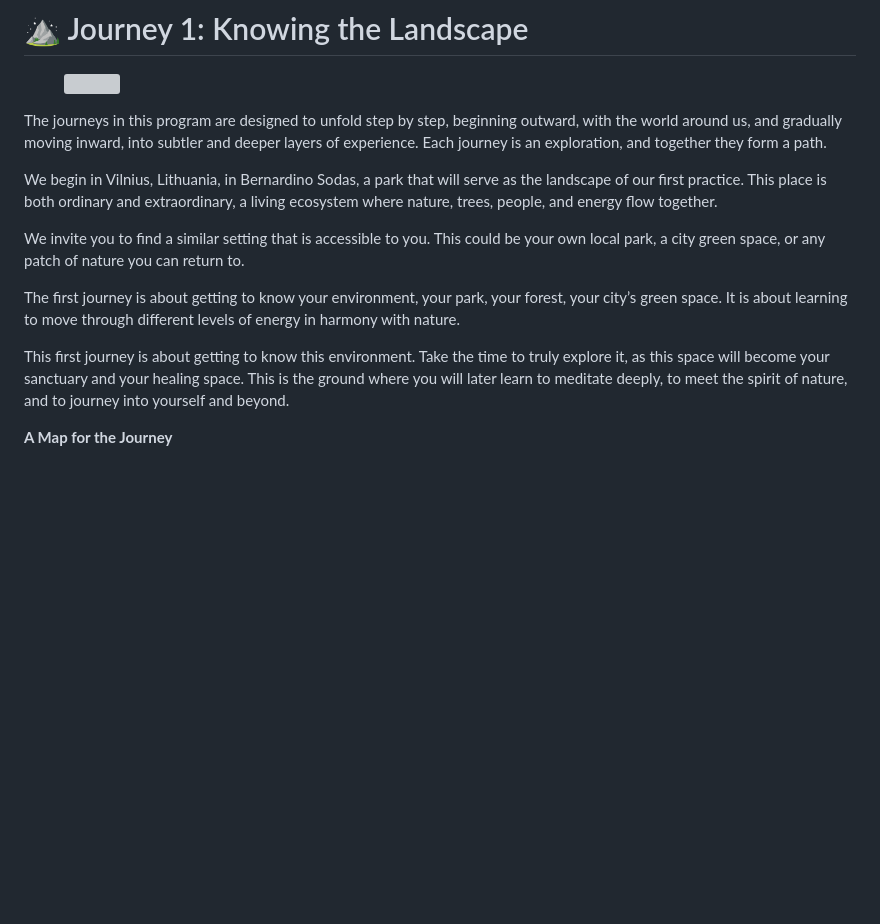
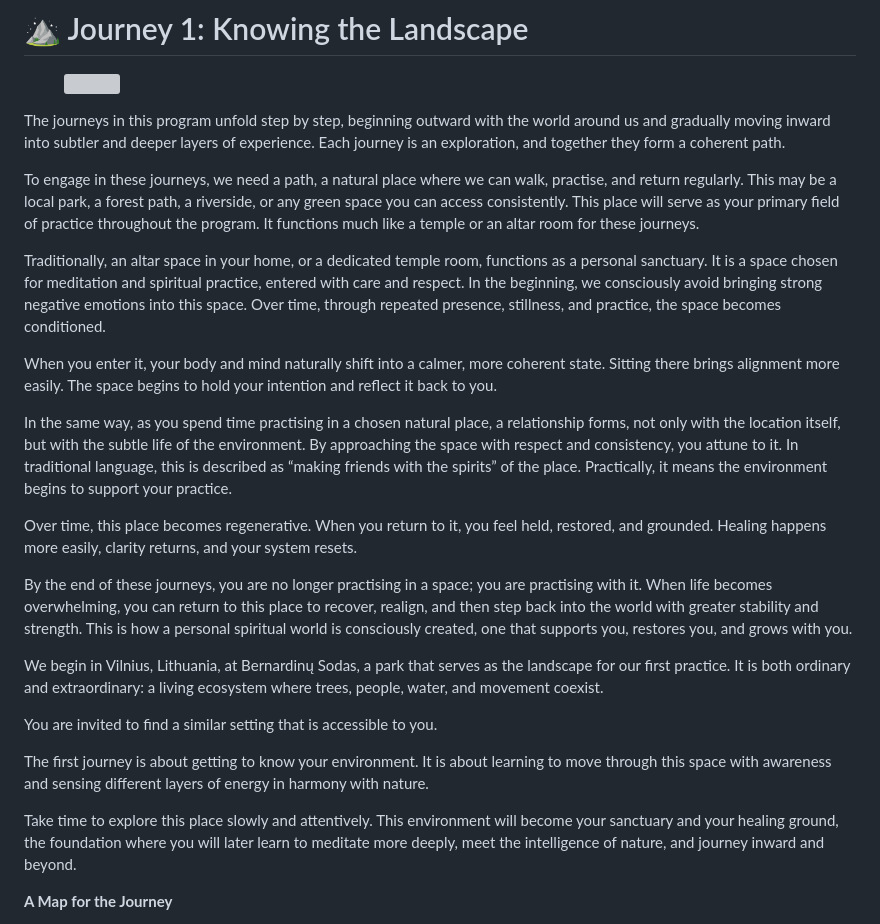
Before and after one commit to Akvils/being-with-trees, a Markdown page: journey-1/journey-1-knowing-the-landscape.md, the part around the change. Rendered like a GitHub page; blank space fills up the shorter version; grey boxes are pictures that could not be loaded.

Commit message:
GITBOOK-157: No subject

```diff
--- a/journey-1/journey-1-knowing-the-landscape.md
+++ b/journey-1/journey-1-knowing-the-landscape.md
@@ -6,15 +6,27 @@ description: 'Journey One: Getting to Know Your Environment'
 
 <figure><img src="../.gitbook/assets/j1 Know Your Environment.png" alt="" width="563"><figcaption></figcaption></figure>
 
-The journeys in this program are designed to unfold step by step, beginning outward, with the world around us, and gradually moving inward, into subtler and deeper layers of experience. Each journey is an exploration, and together they form a path.
+The journeys in this program unfold step by step, beginning outward with the world around us and gradually moving inward into subtler and deeper layers of experience. Each journey is an exploration, and together they form a coherent path.
 
-We begin in Vilnius, Lithuania, in Bernardino Sodas, a park that will serve as the landscape of our first practice. This place is both ordinary and extraordinary, a living ecosystem where nature, trees, people, and energy flow together.
+To engage in these journeys, we need a path, a natural place where we can walk, practise, and return regularly. This may be a local park, a forest path, a riverside, or any green space you can access consistently. This place will serve as your primary field of practice throughout the program. It functions much like a temple or an altar room for these journeys.
 
-We invite you to find a similar setting that is accessible to you. This could be your own local park, a city green space, or any patch of nature you can return to.
+Traditionally, an altar space in your home, or a dedicated temple room, functions as a personal sanctuary. It is a space chosen for meditation and spiritual practice, entered with care and respect. In the beginning, we consciously avoid bringing strong negative emotions into this space. Over time, through repeated presence, stillness, and practice, the space becomes conditioned.
 
-The first journey is about getting to know your environment, your park, your forest, your city’s green space. It is about learning to move through different levels of energy in harmony with nature.
+When you enter it, your body and mind naturally shift into a calmer, more coherent state. Sitting there brings alignment more easily. The space begins to hold your intention and reflect it back to you.
 
-This first journey is about getting to know this environment. Take the time to truly explore it, as this space will become your sanctuary and your healing space. This is the ground where you will later learn to meditate deeply, to meet the spirit of nature, and to journey into yourself and beyond.&#x20;
+In the same way, as you spend time practising in a chosen natural place, a relationship forms, not only with the location itself, but with the subtle life of the environment. By approaching the space with respect and consistency, you attune to it. In traditional language, this is described as “making friends with the spirits” of the place. Practically, it means the environment begins to support your practice.
+
+Over time, this place becomes regenerative. When you return to it, you feel held, restored, and grounded. Healing happens more easily, clarity returns, and your system resets.
+
+By the end of these journeys, you are no longer practising in a space; you are practising with it. When life becomes overwhelming, you can return to this place to recover, realign, and then step back into the world with greater stability and strength. This is how a personal spiritual world is consciously created, one that supports you, restores you, and grows with you.
+
+We begin in Vilnius, Lithuania, at Bernardinų Sodas, a park that serves as the landscape for our first practice. It is both ordinary and extraordinary: a living ecosystem where trees, people, water, and movement coexist.
+
+You are invited to find a similar setting that is accessible to you.
+
+The first journey is about getting to know your environment. It is about learning to move through this space with awareness and sensing different layers of energy in harmony with nature.
+
+Take time to explore this place slowly and attentively. This environment will become your sanctuary and your healing ground, the foundation where you will later learn to meditate more deeply, meet the intelligence of nature, and journey inward and beyond.&#x20;
 
 **A Map for the Journey**
 
```
